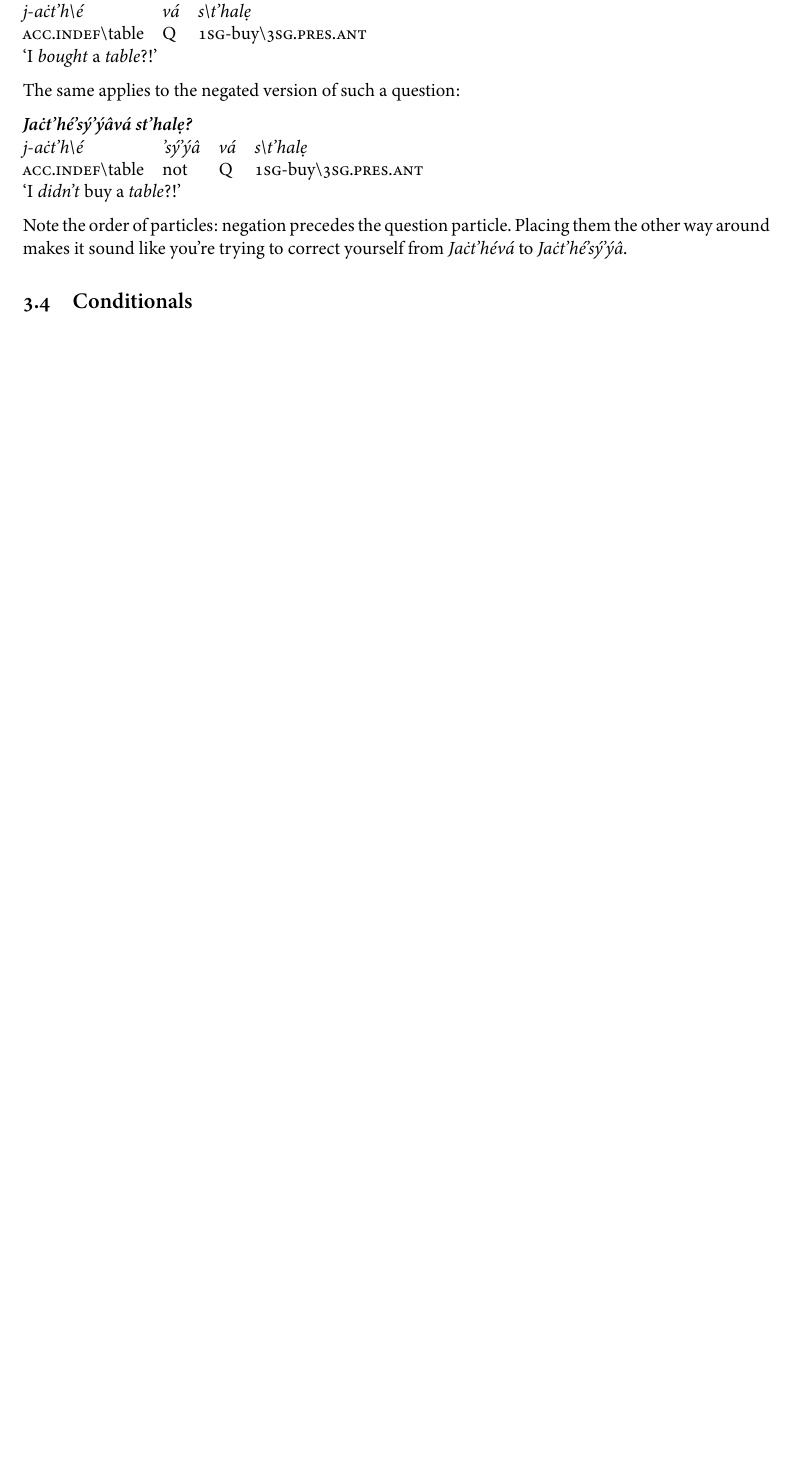
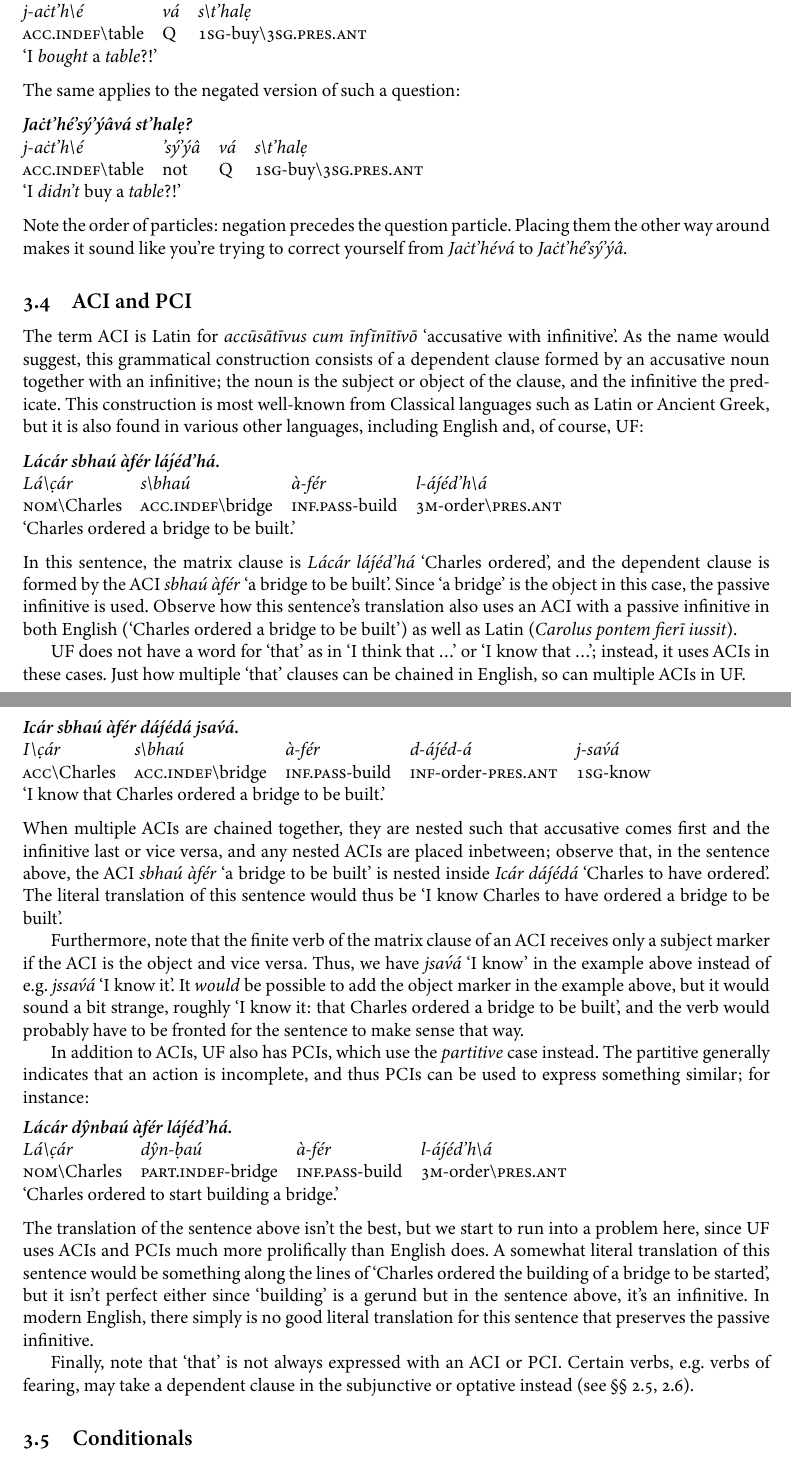
Before and after one commit to Agma-Schwa/ULTRAFRENCH, a LaTeX document (GRAMMAR.tex): part of page 22 of 26 before the commit and two parts of pages 22 and 23 of 27 after it, the two joined at a grey line, cut so that both start at the same text, the shorter picture padded with empty space. The pictures show the PDF file GRAMMAR.pdf that the author committed with the source.

Commit message:
Add section about ACIs and PCIs

```diff
--- a/GRAMMAR.tex
+++ b/GRAMMAR.tex
@@ -1532,3 +1532,24 @@ The same applies to the negated version of such a question:
 Note the order of particles: negation precedes the question particle. Placing them the other way around
 makes it sound like you’re trying to correct yourself from *Jaċt'hévá* to *Jaċt'hé’sý’ýâ*.
 
+\subsection{ACI and PCI}
+The term ACI is Latin for *accūsātīvus cum īnfīnītīvō* ‘accusative with infinitive’. As the name would suggest, this
+grammatical construction consists of a dependent clause formed by an accusative noun together with an infinitive; the
+noun is the subject or object of the clause, and the infinitive the predicate. This construction is most well-known
+from Classical languages such as Latin or Ancient Greek, but it is also found in various other languages, including
+English and, of course, UF:
+\gloss {
+    Lácár sbhaú àfér láȷ́éd’há.
+    Lá\Sl c̣ár| s\Sl bhaú| à-fér| l-áȷ́éd’h\Sl á
+    \s{nom}\Sl Charles|\s{acc.indef}\Sl bridge| \s{inf.pass}-build|\s{3m}-order\Sl \s{pres.ant}
+    ‘Charles ordered a bridge to be built.’
+}
+
+In this sentence, the matrix clause is *Lácár láȷ́éd’há* ‘Charles ordered’, and the dependent clause is formed by
+the ACI *sbhaú àfér* ‘a bridge to be built’. Since ‘a bridge’ is the object in this case, the passive infinitive
+is used. Observe how this sentence’s translation also uses an ACI with a passive infinitive in both English (‘Charles
+ordered a bridge to be built’) as well as Latin (*Carolus pontem fierī iussit*).
+
+UF does not have a word for ‘that’ as in ‘I think that \ldots’ or ‘I know that \ldots’; instead, it uses
+ACIs in these cases. Just how multiple ‘that’ clauses can be chained in English, so can multiple ACIs in UF.
+\gloss {
@@ -1534,0 +1559,17 @@ makes it sound like you’re trying to correct yourself from *Jaċt'hévá* to
+    ‘I know that Charles ordered a bridge to be built.’
+}
+
+When multiple ACIs are chained together, they are nested such that accusative comes first and the infinitive
+last or vice versa, and any nested ACIs are placed inbetween; observe that, in the sentence above, the ACI
+*sbhaú àfér* ‘a bridge to be built’ is nested inside *Icár dáȷ́édá* ‘Charles to have ordered’. The literal
+translation of this sentence would thus be ‘I know Charles to have ordered a bridge to be built’.
+
+Furthermore, note that the finite verb of the matrix clause of an ACI receives only a subject marker if the
+ACI is the object and vice versa. Thus, we have *jsav́á* ‘I know’ in the example above instead of e.g.
+*jssav́á* ‘I know it’. It *would* be possible to add the object marker in the example above, but it would
+sound a bit strange, roughly ‘I know it: that Charles ordered a bridge to be built’, and the verb would
+probably have to be fronted for the sentence to make sense that way.
+
+In addition to ACIs, UF also has PCIs, which use the *partitive* case instead. The partitive generally indicates
+that an action is incomplete, and thus PCIs can be used to express something similar; for instance:
+\gloss {
@@ -1535,3 +1579,16 @@ makes it sound like you’re trying to correct yourself from *Jaċt'hévá* to
+    ‘Charles ordered to start building a bridge.’
+}
+
+The translation of the sentence above isn’t the best, but we start to run into a problem here, since UF uses
+ACIs and PCIs much more prolifically than English does. A somewhat literal translation of this sentence would be
+something along the lines of ‘Charles ordered the building of a bridge to be started’, but it isn’t perfect
+either since ‘building’ is a gerund but in the sentence above, it’s an infinitive. In modern English, there simply
+is no good literal translation for this sentence that preserves the passive infinitive.
+
+Finally, note that ‘that’ is not always expressed with an ACI or PCI. Certain verbs, e.g. verbs of fearing, may
+take a dependent clause in the subjunctive or optative instead (see §§~\ref{subsec:subjunctive},~\ref{subsec:optative}).
+
+
 \subsection{Conditionals}\label{subsec:conditionals}
 Notes:
 - Simple indicative conditional use the indicative ‘If X, then Y’, ‘If it rains, the ground is wet’;
```
Also changed, not shown: DICTIONARY.tex (+5 -1 lines), DICTIONARY.txt (+4 -0 lines), GRAMMAR.pdf, GRAMMAR.tex (6 more changed lines), 1 other file.
